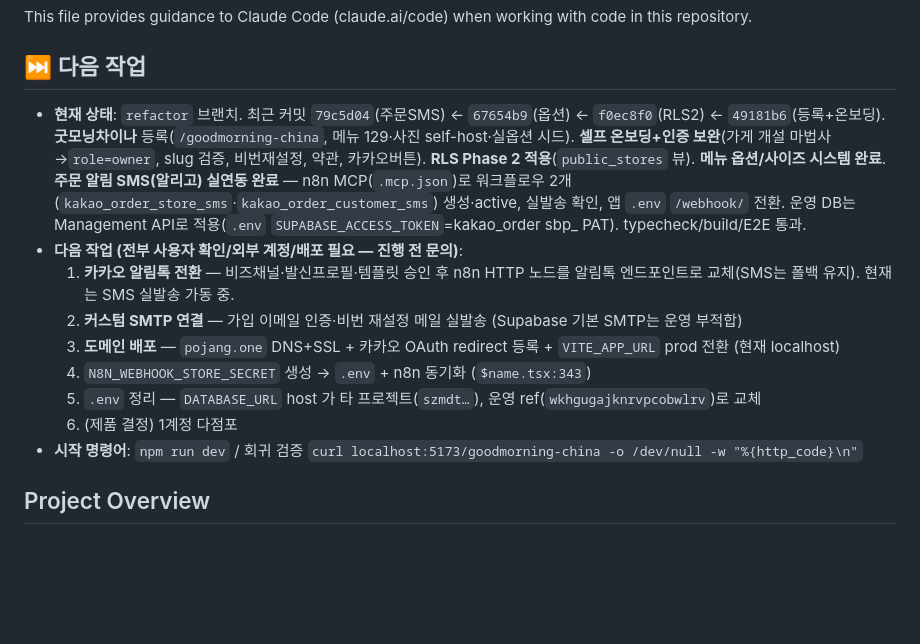
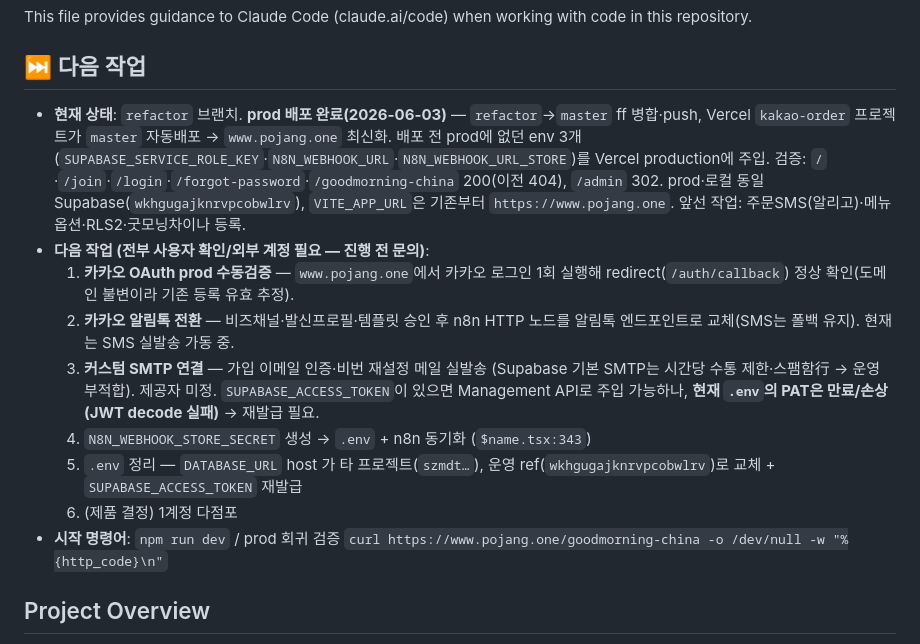
Before and after one commit to teamworkery/kakao_order, a Markdown page: CLAUDE.md, the part around the change. Rendered like a GitHub page; blank space fills up the shorter version.

```diff
--- a/CLAUDE.md
+++ b/CLAUDE.md
@@ -3,15 +3,15 @@
 This file provides guidance to Claude Code (claude.ai/code) when working with code in this repository.
 
 ## ⏭️ 다음 작업
-- **현재 상태**: `refactor` 브랜치. 최근 커밋 `79c5d04`(주문SMS) ← `67654b9`(옵션) ← `f0ec8f0`(RLS2) ← `49181b6`(등록+온보딩). **굿모닝차이나** 등록(`/goodmorning-china`, 메뉴 129·사진 self-host·실옵션 시드). **셀프 온보딩+인증 보완**(가게 개설 마법사→`role=owner`, slug 검증, 비번재설정, 약관, 카카오버튼). **RLS Phase 2 적용**(`public_stores` 뷰). **메뉴 옵션/사이즈 시스템 완료**. **주문 알림 SMS(알리고) 실연동 완료** — n8n MCP(`.mcp.json`)로 워크플로우 2개(`kakao_order_store_sms`·`kakao_order_customer_sms`) 생성·active, 실발송 확인, 앱 `.env` `/webhook/` 전환. 운영 DB는 Management API로 적용(`.env` `SUPABASE_ACCESS_TOKEN`=kakao_order sbp_ PAT). typecheck/build/E2E 통과.
-- **다음 작업 (전부 사용자 확인/외부 계정/배포 필요 — 진행 전 문의)**:
-  1. **카카오 알림톡 전환** — 비즈채널·발신프로필·템플릿 승인 후 n8n HTTP 노드를 알림톡 엔드포인트로 교체(SMS는 폴백 유지). 현재는 SMS 실발송 가동 중.
-  2. **커스텀 SMTP 연결** — 가입 이메일 인증·비번 재설정 메일 실발송 (Supabase 기본 SMTP는 운영 부적합)
-  3. **도메인 배포** — `pojang.one` DNS+SSL + 카카오 OAuth redirect 등록 + `VITE_APP_URL` prod 전환 (현재 localhost)
+- **현재 상태**: `refactor` 브랜치. **prod 배포 완료(2026-06-03)** — `refactor`→`master` ff 병합·push, Vercel `kakao-order` 프로젝트가 `master` 자동배포 → `www.pojang.one` 최신화. 배포 전 prod에 없던 env 3개(`SUPABASE_SERVICE_ROLE_KEY`·`N8N_WEBHOOK_URL`·`N8N_WEBHOOK_URL_STORE`)를 Vercel production에 주입. 검증: `/`·`/join`·`/login`·`/forgot-password`·`/goodmorning-china` 200(이전 404), `/admin` 302. prod·로컬 동일 Supabase(`wkhgugajknrvpcobwlrv`), `VITE_APP_URL`은 기존부터 `https://www.pojang.one`. 앞선 작업: 주문SMS(알리고)·메뉴옵션·RLS2·굿모닝차이나 등록.
+- **다음 작업 (전부 사용자 확인/외부 계정 필요 — 진행 전 문의)**:
+  1. **카카오 OAuth prod 수동검증** — `www.pojang.one`에서 카카오 로그인 1회 실행해 redirect(`/auth/callback`) 정상 확인(도메인 불변이라 기존 등록 유효 추정).
+  2. **카카오 알림톡 전환** — 비즈채널·발신프로필·템플릿 승인 후 n8n HTTP 노드를 알림톡 엔드포인트로 교체(SMS는 폴백 유지). 현재는 SMS 실발송 가동 중.
+  3. **커스텀 SMTP 연결** — 가입 이메일 인증·비번 재설정 메일 실발송 (Supabase 기본 SMTP는 시간당 수통 제한·스팸함行 → 운영 부적합). 제공자 미정. `SUPABASE_ACCESS_TOKEN`이 있으면 Management API로 주입 가능하나, **현재 `.env`의 PAT은 만료/손상(JWT decode 실패)** → 재발급 필요.
   4. `N8N_WEBHOOK_STORE_SECRET` 생성 → `.env` + n8n 동기화 (`$name.tsx:343`)
-  5. `.env` 정리 — `DATABASE_URL` host 가 타 프로젝트(`szmdt…`), 운영 ref(`wkhgugajknrvpcobwlrv`)로 교체
+  5. `.env` 정리 — `DATABASE_URL` host 가 타 프로젝트(`szmdt…`), 운영 ref(`wkhgugajknrvpcobwlrv`)로 교체 + `SUPABASE_ACCESS_TOKEN` 재발급
   6. (제품 결정) 1계정 다점포
-- **시작 명령어**: `npm run dev` / 회귀 검증 `curl localhost:5173/goodmorning-china -o /dev/null -w "%{http_code}\n"`
+- **시작 명령어**: `npm run dev` / prod 회귀 검증 `curl https://www.pojang.one/goodmorning-china -o /dev/null -w "%{http_code}\n"`
 
 ## Project Overview
 
```
Also changed, not shown: progress.md (+9 -0 lines).
